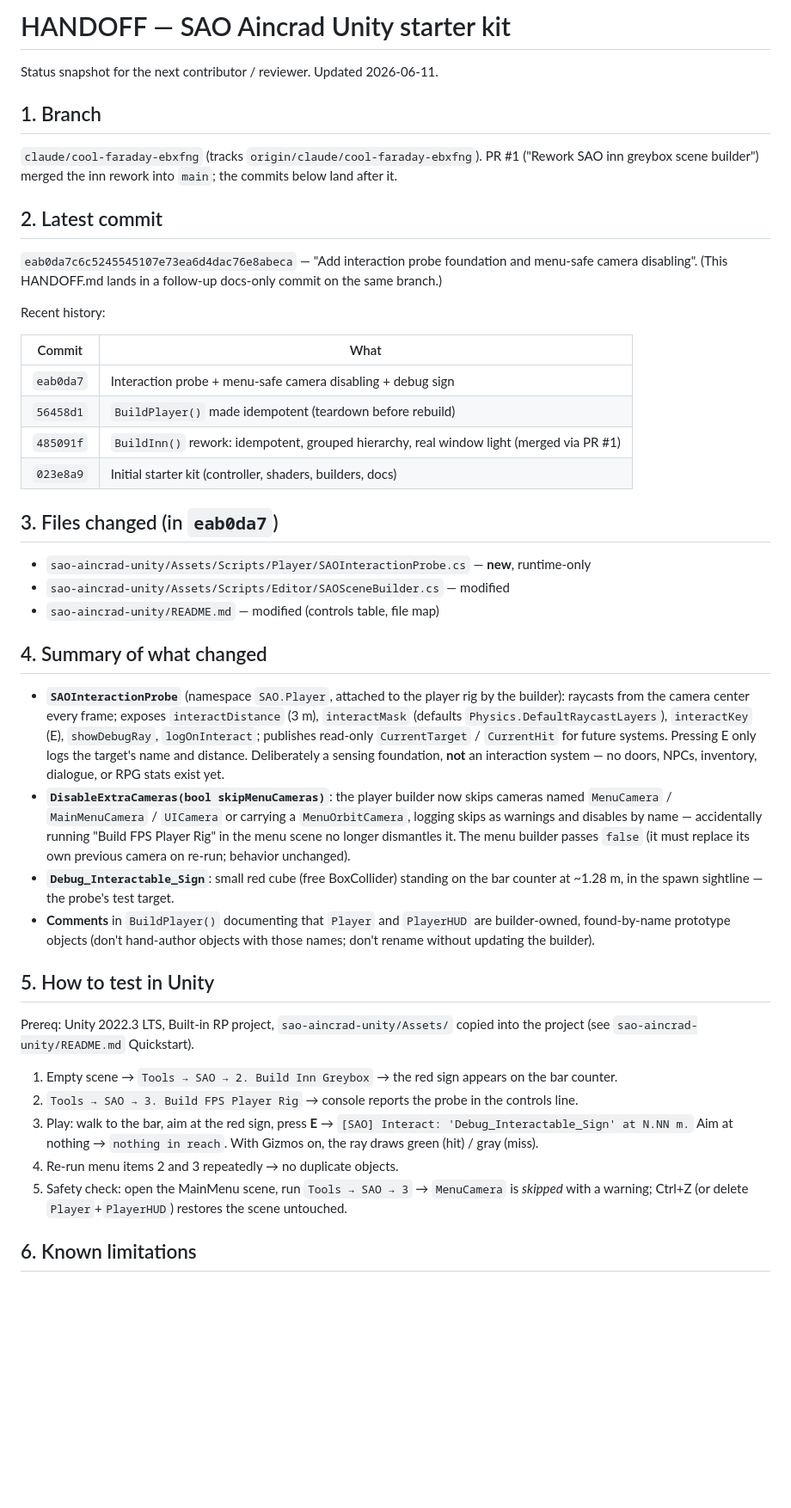
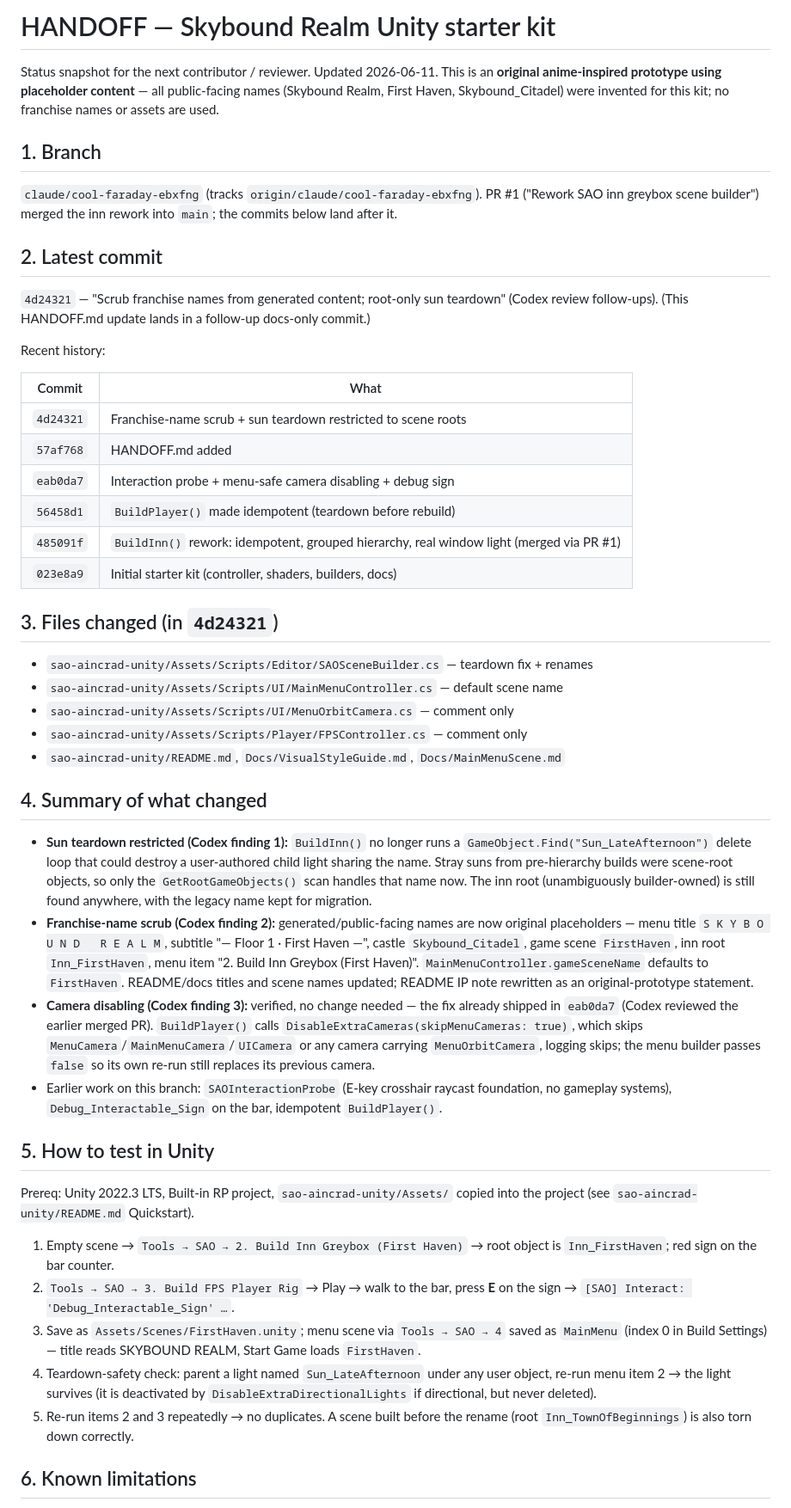
Before and after one commit to chubbywinkinandadrian-afk/sigma-dashboard, a Markdown page: HANDOFF.md, the part around one of its changes. Shown at 86% size. GitHub-like rendering; blank space fills up the shorter version.

```diff
--- a/HANDOFF.md
+++ b/HANDOFF.md
@@ -1,6 +1,9 @@
-# HANDOFF — SAO Aincrad Unity starter kit
+# HANDOFF — Skybound Realm Unity starter kit
 
 Status snapshot for the next contributor / reviewer. Updated 2026-06-11.
+This is an **original anime-inspired prototype using placeholder content** —
+all public-facing names (Skybound Realm, First Haven, Skybound_Citadel) were
+invented for this kit; no franchise names or assets are used.
 
 ## 1. Branch
 
@@ -10,63 +13,71 @@ PR #1 ("Rework SAO inn greybox scene builder") merged the inn rework into
 
 ## 2. Latest commit
 
-`eab0da7c6c5245545107e73ea6d4dac76e8abeca` —
-"Add interaction probe foundation and menu-safe camera disabling".
-(This HANDOFF.md lands in a follow-up docs-only commit on the same branch.)
+`4d24321` — "Scrub franchise names from generated content; root-only sun
+teardown" (Codex review follow-ups).
+(This HANDOFF.md update lands in a follow-up docs-only commit.)
 
 Recent history:
 
 | Commit | What |
 |---|---|
+| `4d24321` | Franchise-name scrub + sun teardown restricted to scene roots |
+| `57af768` | HANDOFF.md added |
 | `eab0da7` | Interaction probe + menu-safe camera disabling + debug sign |
 | `56458d1` | `BuildPlayer()` made idempotent (teardown before rebuild) |
 | `485091f` | `BuildInn()` rework: idempotent, grouped hierarchy, real window light (merged via PR #1) |
 | `023e8a9` | Initial starter kit (controller, shaders, builders, docs) |
 
-## 3. Files changed (in `eab0da7`)
+## 3. Files changed (in `4d24321`)
 
-- `sao-aincrad-unity/Assets/Scripts/Player/SAOInteractionProbe.cs` — **new**, runtime-only
-- `sao-aincrad-unity/Assets/Scripts/Editor/SAOSceneBuilder.cs` — modified
-- `sao-aincrad-unity/README.md` — modified (controls table, file map)
+- `sao-aincrad-unity/Assets/Scripts/Editor/SAOSceneBuilder.cs` — teardown fix + renames
+- `sao-aincrad-unity/Assets/Scripts/UI/MainMenuController.cs` — default scene name
+- `sao-aincrad-unity/Assets/Scripts/UI/MenuOrbitCamera.cs` — comment only
+- `sao-aincrad-unity/Assets/Scripts/Player/FPSController.cs` — comment only
+- `sao-aincrad-unity/README.md`, `Docs/VisualStyleGuide.md`, `Docs/MainMenuScene.md`
 
 ## 4. Summary of what changed
 
-- **`SAOInteractionProbe`** (namespace `SAO.Player`, attached to the player rig
-  by the builder): raycasts from the camera center every frame; exposes
-  `interactDistance` (3 m), `interactMask` (defaults
-  `Physics.DefaultRaycastLayers`), `interactKey` (E), `showDebugRay`,
-  `logOnInteract`; publishes read-only `CurrentTarget` / `CurrentHit` for
-  future systems. Pressing E only logs the target's name and distance.
-  Deliberately a sensing foundation, **not** an interaction system — no
-  doors, NPCs, inventory, dialogue, or RPG stats exist yet.
-- **`DisableExtraCameras(bool skipMenuCameras)`**: the player builder now
-  skips cameras named `MenuCamera` / `MainMenuCamera` / `UICamera` or carrying
-  a `MenuOrbitCamera`, logging skips as warnings and disables by name —
-  accidentally running "Build FPS Player Rig" in the menu scene no longer
-  dismantles it. The menu builder passes `false` (it must replace its own
-  previous camera on re-run; behavior unchanged).
-- **`Debug_Interactable_Sign`**: small red cube (free BoxCollider) standing on
-  the bar counter at ~1.28 m, in the spawn sightline — the probe's test target.
-- **Comments** in `BuildPlayer()` documenting that `Player` and `PlayerHUD`
-  are builder-owned, found-by-name prototype objects (don't hand-author
-  objects with those names; don't rename without updating the builder).
+- **Sun teardown restricted (Codex finding 1):** `BuildInn()` no longer runs a
+  `GameObject.Find("Sun_LateAfternoon")` delete loop that could destroy a
+  user-authored child light sharing the name. Stray suns from pre-hierarchy
+  builds were scene-root objects, so only the `GetRootGameObjects()` scan
+  handles that name now. The inn root (unambiguously builder-owned) is still
+  found anywhere, with the legacy name kept for migration.
+- **Franchise-name scrub (Codex finding 2):** generated/public-facing names
+  are now original placeholders — menu title `S K Y B O U N D   R E A L M`,
+  subtitle "— Floor 1 · First Haven —", castle `Skybound_Citadel`, game scene
+  `FirstHaven`, inn root `Inn_FirstHaven`, menu item "2. Build Inn Greybox
+  (First Haven)". `MainMenuController.gameSceneName` defaults to `FirstHaven`.
+  README/docs titles and scene names updated; README IP note rewritten as an
+  original-prototype statement.
+- **Camera disabling (Codex finding 3):** verified, no change needed — the fix
+  already shipped in `eab0da7` (Codex reviewed the earlier merged PR).
+  `BuildPlayer()` calls `DisableExtraCameras(skipMenuCameras: true)`, which
+  skips `MenuCamera`/`MainMenuCamera`/`UICamera` or any camera carrying
+  `MenuOrbitCamera`, logging skips; the menu builder passes `false` so its own
+  re-run still replaces its previous camera.
+- Earlier work on this branch: `SAOInteractionProbe` (E-key crosshair raycast
+  foundation, no gameplay systems), `Debug_Interactable_Sign` on the bar,
+  idempotent `BuildPlayer()`.
 
 ## 5. How to test in Unity
 
 Prereq: Unity 2022.3 LTS, Built-in RP project, `sao-aincrad-unity/Assets/`
 copied into the project (see `sao-aincrad-unity/README.md` Quickstart).
 
-1. Empty scene → `Tools → SAO → 2. Build Inn Greybox` → the red sign appears
-   on the bar counter.
-2. `Tools → SAO → 3. Build FPS Player Rig` → console reports the probe in the
-   controls line.
-3. Play: walk to the bar, aim at the red sign, press **E** →
-   `[SAO] Interact: 'Debug_Interactable_Sign' at N.NN m.` Aim at nothing →
-   `nothing in reach`. With Gizmos on, the ray draws green (hit) / gray (miss).
-4. Re-run menu items 2 and 3 repeatedly → no duplicate objects.
-5. Safety check: open the MainMenu scene, run `Tools → SAO → 3` →
-   `MenuCamera` is *skipped* with a warning; Ctrl+Z (or delete
-   `Player`+`PlayerHUD`) restores the scene untouched.
+1. Empty scene → `Tools → SAO → 2. Build Inn Greybox (First Haven)` → root
+   object is `Inn_FirstHaven`; red sign on the bar counter.
+2. `Tools → SAO → 3. Build FPS Player Rig` → Play → walk to the bar, press
+   **E** on the sign → `[SAO] Interact: 'Debug_Interactable_Sign' …`.
+3. Save as `Assets/Scenes/FirstHaven.unity`; menu scene via
+   `Tools → SAO → 4` saved as `MainMenu` (index 0 in Build Settings) — title
+   reads SKYBOUND REALM, Start Game loads `FirstHaven`.
+4. Teardown-safety check: parent a light named `Sun_LateAfternoon` under any
+   user object, re-run menu item 2 → the light survives (it is deactivated by
+   `DisableExtraDirectionalLights` if directional, but never deleted).
+5. Re-run items 2 and 3 repeatedly → no duplicates. A scene built before the
+   rename (root `Inn_TownOfBeginnings`) is also torn down correctly.
 
 ## 6. Known limitations
 
```
Also changed, not shown: other parts of HANDOFF.md (+47 -47 lines).
